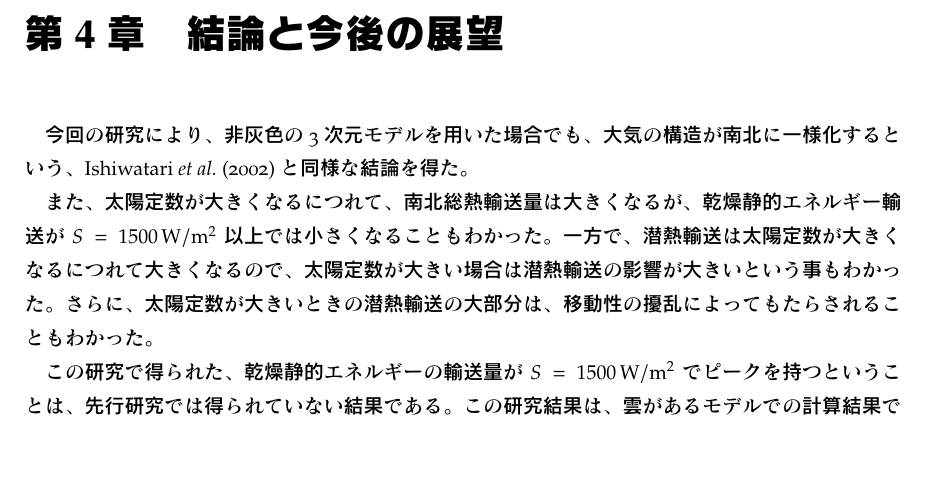
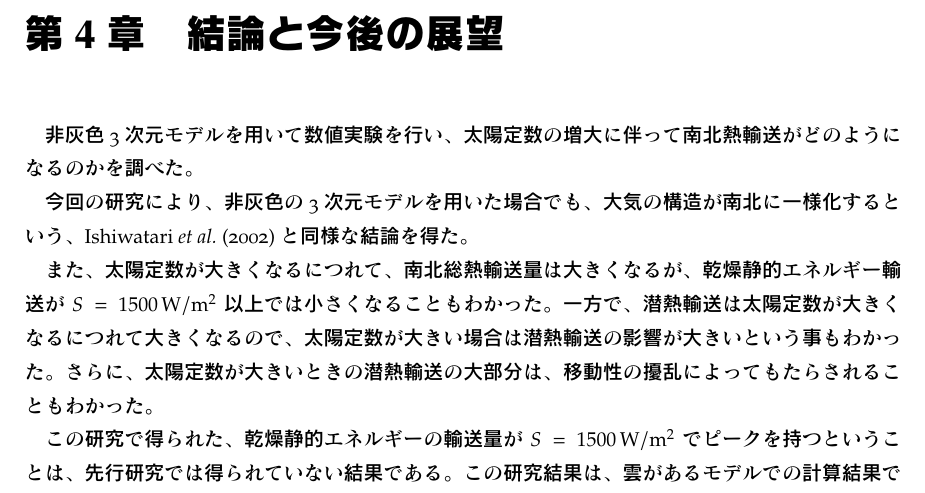
Before and after one commit to hmwakasa/mthesis, a LaTeX thesis (body.tex, which reads conclusion.tex): part of page 20 of 22, cut so that both start at the same text, the shorter picture padded with empty space. The pictures show the PDF file body.pdf that the author committed with the source.

Commit message:
提出稿

```diff
--- a/conclusion.tex
+++ b/conclusion.tex
@@ -4,6 +4,9 @@
 \documentclass[body]{subfiles}
 \begin{document}
 \chapter{結論と今後の展望}
+
+非灰色 3 次元モデルを用いて数値実験を行い、太陽定数の増大に伴って
+南北熱輸送がどのようになるのかを調べた。
 
 今回の研究により、非灰色の 3 次元モデルを用いた場合でも、
 大気の構造が南北に一様化するという、Ishiwatari \etal (2002) と
```
Also changed, not shown: body.pdf.
